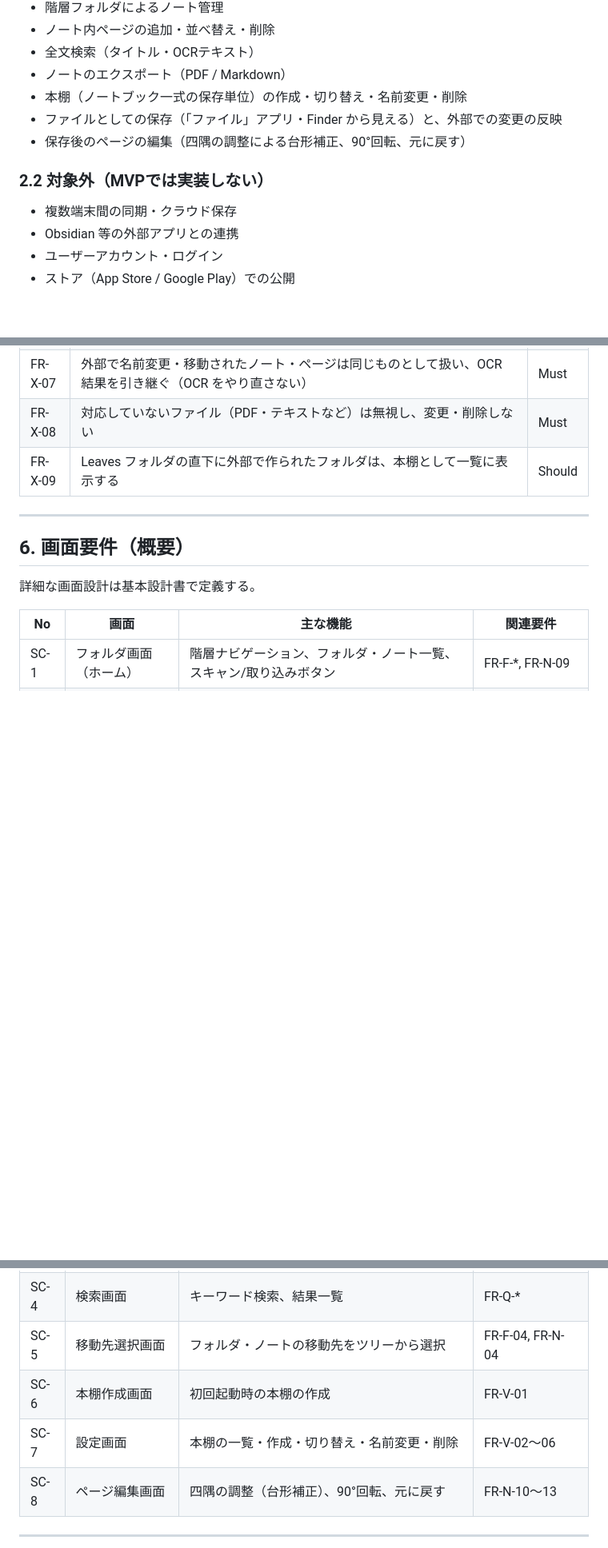
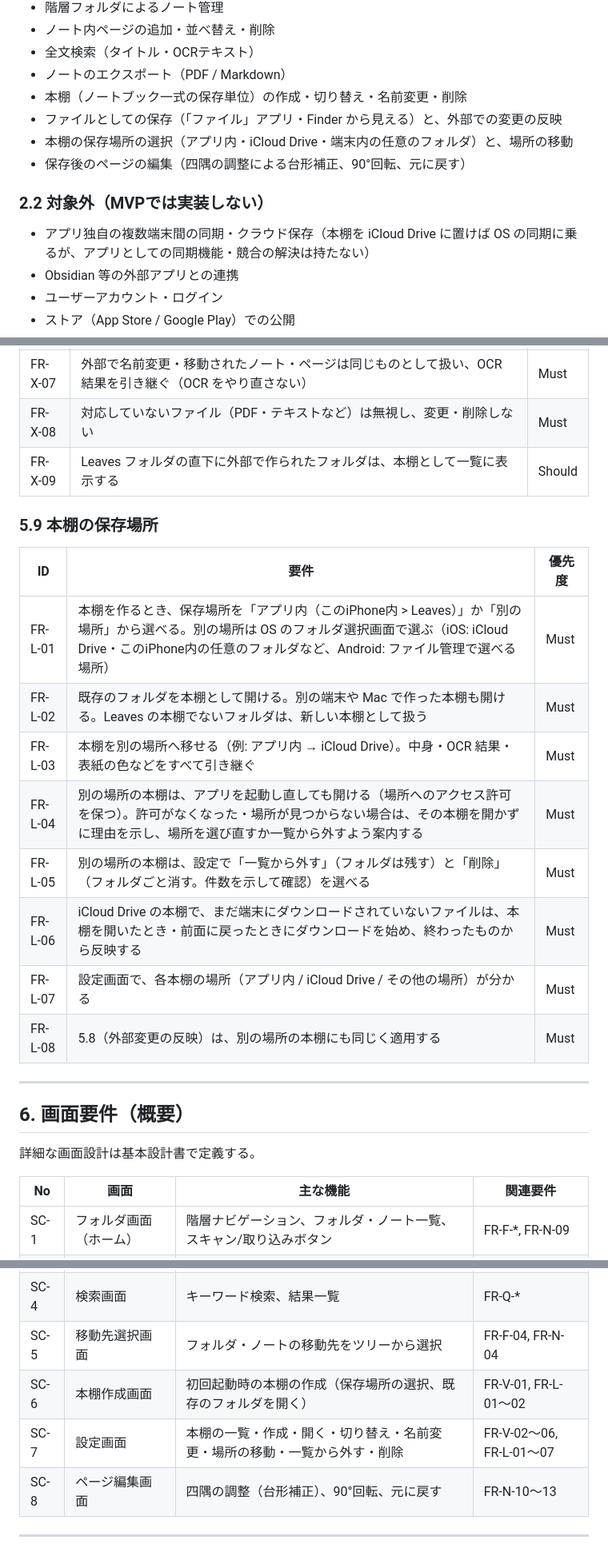
Before and after one commit to SasaBranch/Leaves, a Markdown page: docs/01_requirements/requirements.md, 3 parts joined by grey strips. Shown at 80% size. Rendered like a GitHub page; blank space fills up the shorter version.

Commit message:
docs: requirements v1.5 - choose where each shelf is stored
Co-Authored-By: Claude Opus 5.5 <noreply@anthropic.com>

```diff
--- a/docs/01_requirements/requirements.md
+++ b/docs/01_requirements/requirements.md
@@ -46,10 +47,11 @@
 - ノートのエクスポート（PDF / Markdown）
 - 本棚（ノートブック一式の保存単位）の作成・切り替え・名前変更・削除
 - ファイルとしての保存（「ファイル」アプリ・Finder から見える）と、外部での変更の反映
+- 本棚の保存場所の選択（アプリ内・iCloud Drive・端末内の任意のフォルダ）と、場所の移動
 - 保存後のページの編集（四隅の調整による台形補正、90°回転、元に戻す）
 
 ### 2.2 対象外（MVPでは実装しない）
-- 複数端末間の同期・クラウド保存
+- アプリ独自の複数端末間の同期・クラウド保存（本棚を iCloud Drive に置けば OS の同期に乗るが、アプリとしての同期機能・競合の解決は持たない）
 - Obsidian 等の外部アプリとの連携
 - ユーザーアカウント・ログイン
 - ストア（App Store / Google Play）での公開
@@ -206,6 +208,19 @@
 | FR-X-08 | 対応していないファイル（PDF・テキストなど）は無視し、変更・削除しない | Must |
 | FR-X-09 | Leaves フォルダの直下に外部で作られたフォルダは、本棚として一覧に表示する | Should |
 
+### 5.9 本棚の保存場所
+
+| ID | 要件 | 優先度 |
+|---|---|---|
+| FR-L-01 | 本棚を作るとき、保存場所を「アプリ内（このiPhone内 > Leaves）」か「別の場所」から選べる。別の場所は OS のフォルダ選択画面で選ぶ（iOS: iCloud Drive・このiPhone内の任意のフォルダなど、Android: ファイル管理で選べる場所） | Must |
+| FR-L-02 | 既存のフォルダを本棚として開ける。別の端末や Mac で作った本棚も開ける。Leaves の本棚でないフォルダは、新しい本棚として扱う | Must |
+| FR-L-03 | 本棚を別の場所へ移せる（例: アプリ内 → iCloud Drive）。中身・OCR 結果・表紙の色などをすべて引き継ぐ | Must |
+| FR-L-04 | 別の場所の本棚は、アプリを起動し直しても開ける（場所へのアクセス許可を保つ）。許可がなくなった・場所が見つからない場合は、その本棚を開かずに理由を示し、場所を選び直すか一覧から外すよう案内する | Must |
+| FR-L-05 | 別の場所の本棚は、設定で「一覧から外す」（フォルダは残す）と「削除」（フォルダごと消す。件数を示して確認）を選べる | Must |
+| FR-L-06 | iCloud Drive の本棚で、まだ端末にダウンロードされていないファイルは、本棚を開いたとき・前面に戻ったときにダウンロードを始め、終わったものから反映する | Must |
+| FR-L-07 | 設定画面で、各本棚の場所（アプリ内 / iCloud Drive / その他の場所）が分かる | Must |
+| FR-L-08 | 5.8（外部変更の反映）は、別の場所の本棚にも同じく適用する | Must |
+
 ---
 
 ## 6. 画面要件（概要）
@@ -219,8 +234,8 @@
 | SC-3 | ノート画面 | ページ閲覧、OCRテキスト表示、ページ追加・並べ替え・削除、エクスポート | FR-N-*, FR-O-05〜06, FR-E-* |
 | SC-4 | 検索画面 | キーワード検索、結果一覧 | FR-Q-* |
 | SC-5 | 移動先選択画面 | フォルダ・ノートの移動先をツリーから選択 | FR-F-04, FR-N-04 |
-| SC-6 | 本棚作成画面 | 初回起動時の本棚の作成 | FR-V-01 |
-| SC-7 | 設定画面 | 本棚の一覧・作成・切り替え・名前変更・削除 | FR-V-02〜06 |
+| SC-6 | 本棚作成画面 | 初回起動時の本棚の作成（保存場所の選択、既存のフォルダを開く） | FR-V-01, FR-L-01〜02 |
+| SC-7 | 設定画面 | 本棚の一覧・作成・開く・切り替え・名前変更・場所の移動・一覧から外す・削除 | FR-V-02〜06, FR-L-01〜07 |
 | SC-8 | ページ編集画面 | 四隅の調整（台形補正）、90°回転、元に戻す | FR-N-10〜13 |
 
 ---
```
Also changed, not shown: other parts of docs/01_requirements/requirements.md (+9 -4 lines).
